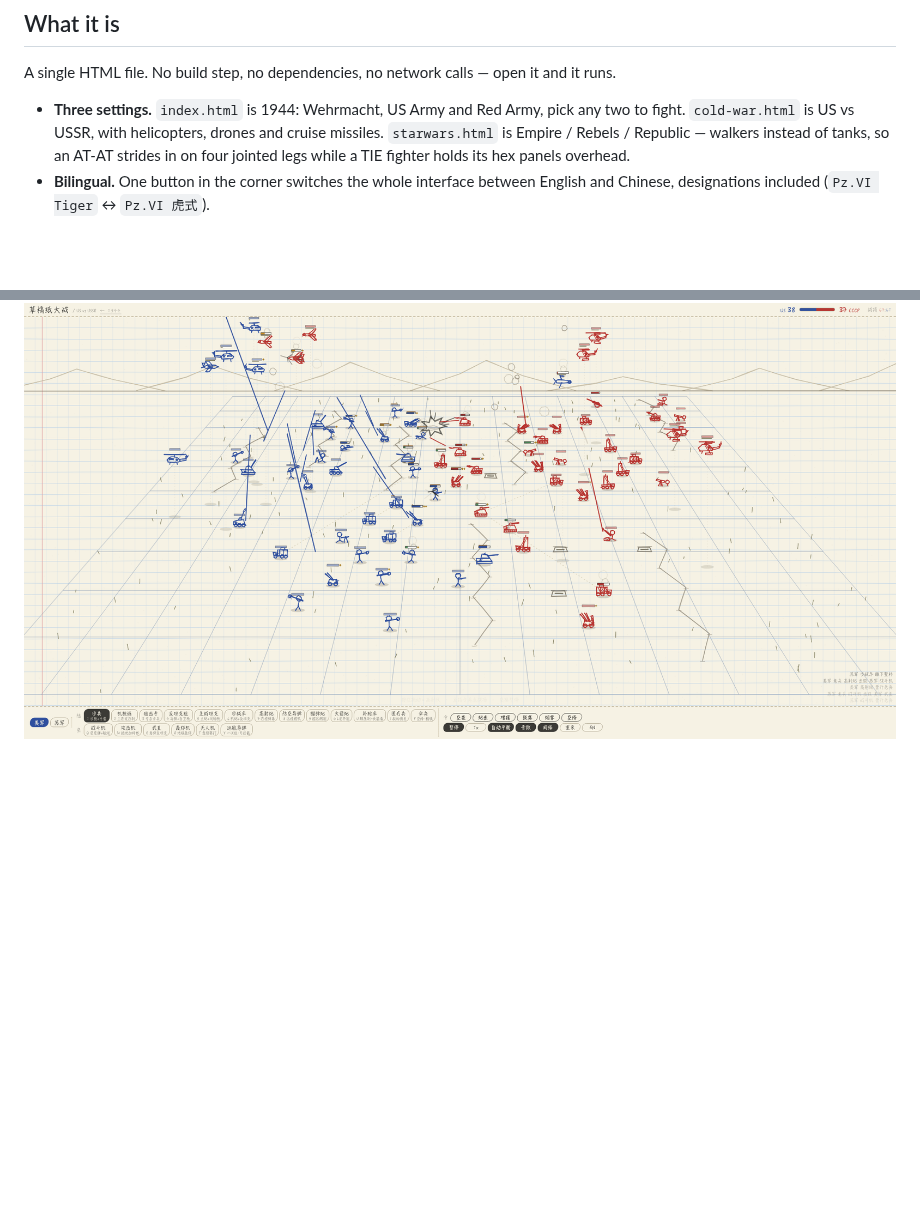
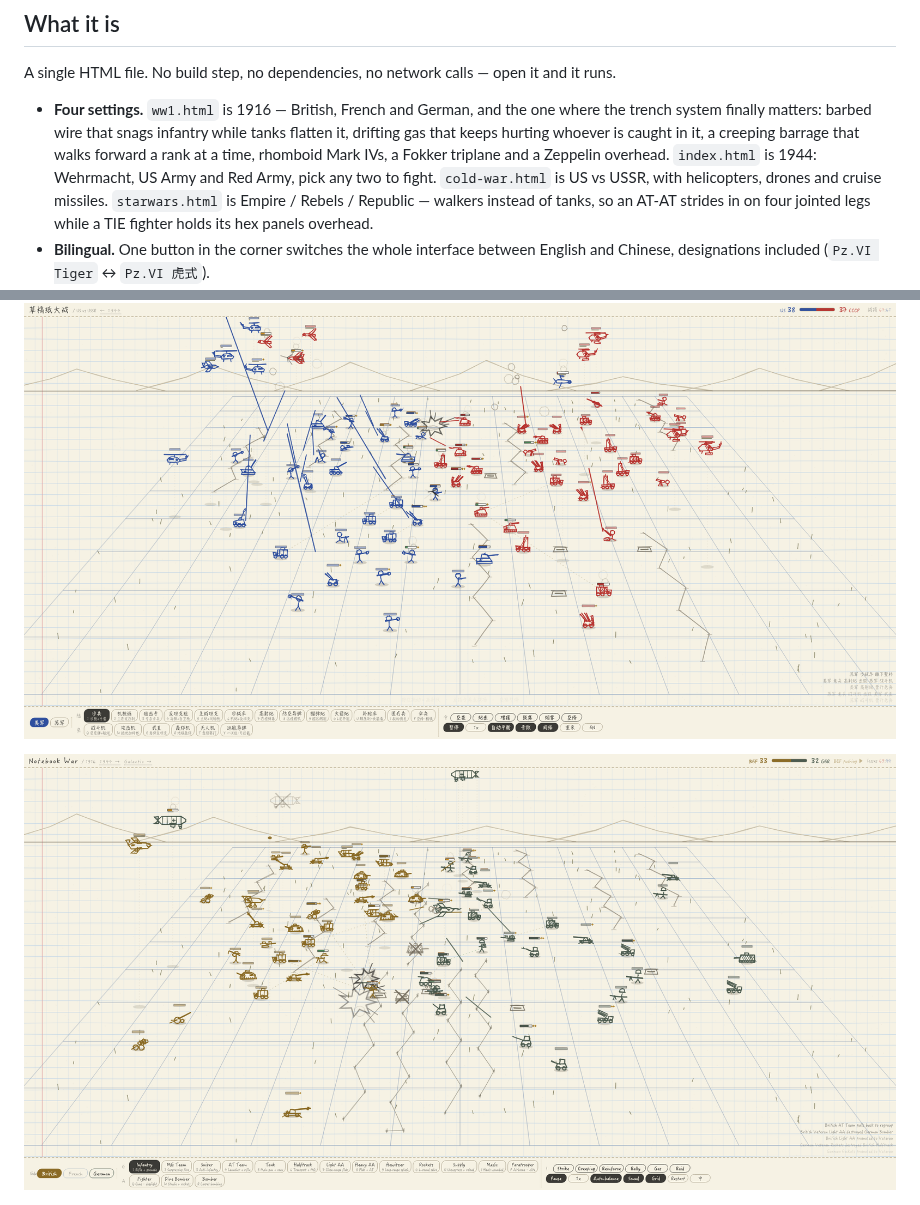
Before and after one commit to fong353/notebook-war, a Markdown page: README.md, 2 parts joined by grey strips. Rendered like a GitHub page; pictures changed too: docs/ww1.png (added); blank space fills up the shorter version.

```diff
--- a/README.md
+++ b/README.md
@@ -30,7 +31,11 @@ bombers that have to fly a real attack run instead of hovering over the target.
 
 A single HTML file. No build step, no dependencies, no network calls — open it and it runs.
 
-- **Three settings.** `index.html` is 1944: Wehrmacht, US Army and Red Army, pick any two to fight.
+- **Four settings.** `ww1.html` is 1916 — British, French and German, and the one where the trench
+  system finally matters: barbed wire that snags infantry while tanks flatten it, drifting gas that
+  keeps hurting whoever is caught in it, a creeping barrage that walks forward a rank at a time,
+  rhomboid Mark IVs, a Fokker triplane and a Zeppelin overhead.
+  `index.html` is 1944: Wehrmacht, US Army and Red Army, pick any two to fight.
   `cold-war.html` is US vs USSR, with helicopters, drones and cruise missiles.
   `starwars.html` is Empire / Rebels / Republic — walkers instead of tanks, so an AT-AT strides in
   on four jointed legs while a TIE fighter holds its hex panels overhead.
@@ -63,6 +68,8 @@ it needs no server, no build step and makes no network calls.
 - Works on phones — there's a **Rotate** button, because a battlefield wants to be wide.
 
 ![Cold War](docs/coldwar.png)
+
+![1916](docs/ww1.png)
 
 ![Galactic](docs/galactic.png)
 
```
Also changed, not shown: other parts of README.md (+1 -0 lines), README.zh-CN.md (+7 -1 lines), 1 other file.
